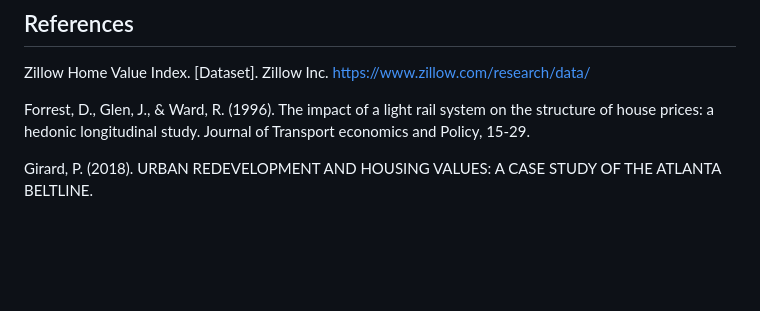
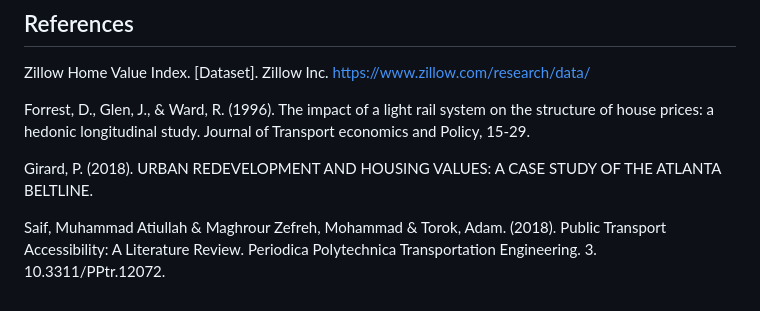
Before and after one commit to umdfiresa2024/research-Silver-Lining, a Markdown page: README.md, the part around the change. Rendered like a GitHub page; blank space fills up the shorter version.

```diff
--- a/README.md
+++ b/README.md
@@ -335,3 +335,5 @@ Journal of Transport economics and Policy, 15-29.
 
 Girard, P. (2018). URBAN REDEVELOPMENT AND HOUSING VALUES: A CASE STUDY
 OF THE ATLANTA BELTLINE.
+
+Saif, Muhammad Atiullah & Maghrour Zefreh, Mohammad & Torok, Adam. (2018). Public Transport Accessibility: A Literature Review. Periodica Polytechnica Transportation Engineering. 3. 10.3311/PPtr.12072.
```
